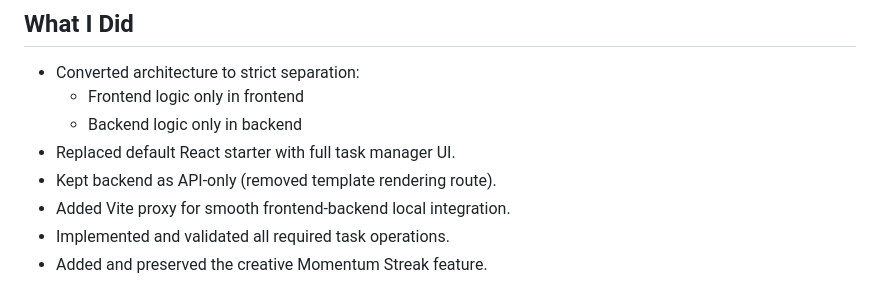
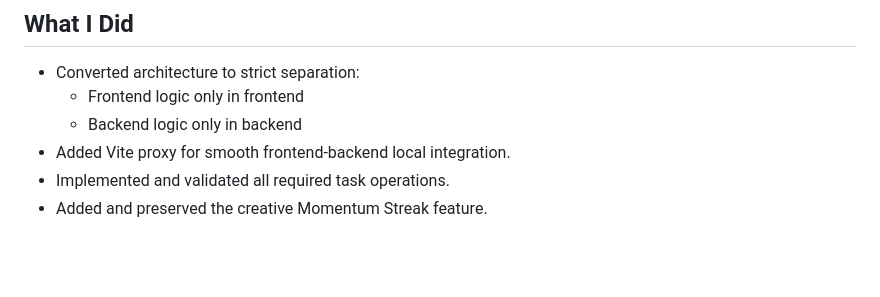
Before and after one commit to Ayush245101/Full-Stack-Task-Board-Application, a Markdown page: README.md, the part around the change. Drawn GitHub-style; blank space fills up the shorter version.

Commit message:
Refactor architecture and update React setup
Removed default React starter and maintained backend as API-only.

```diff
--- a/README.md
+++ b/README.md
@@ -130,8 +130,6 @@ Base URL: http://127.0.0.1:8000
 - Converted architecture to strict separation:
   - Frontend logic only in frontend
   - Backend logic only in backend
-- Replaced default React starter with full task manager UI.
-- Kept backend as API-only (removed template rendering route).
 - Added Vite proxy for smooth frontend-backend local integration.
 - Implemented and validated all required task operations.
 - Added and preserved the creative Momentum Streak feature.
```
